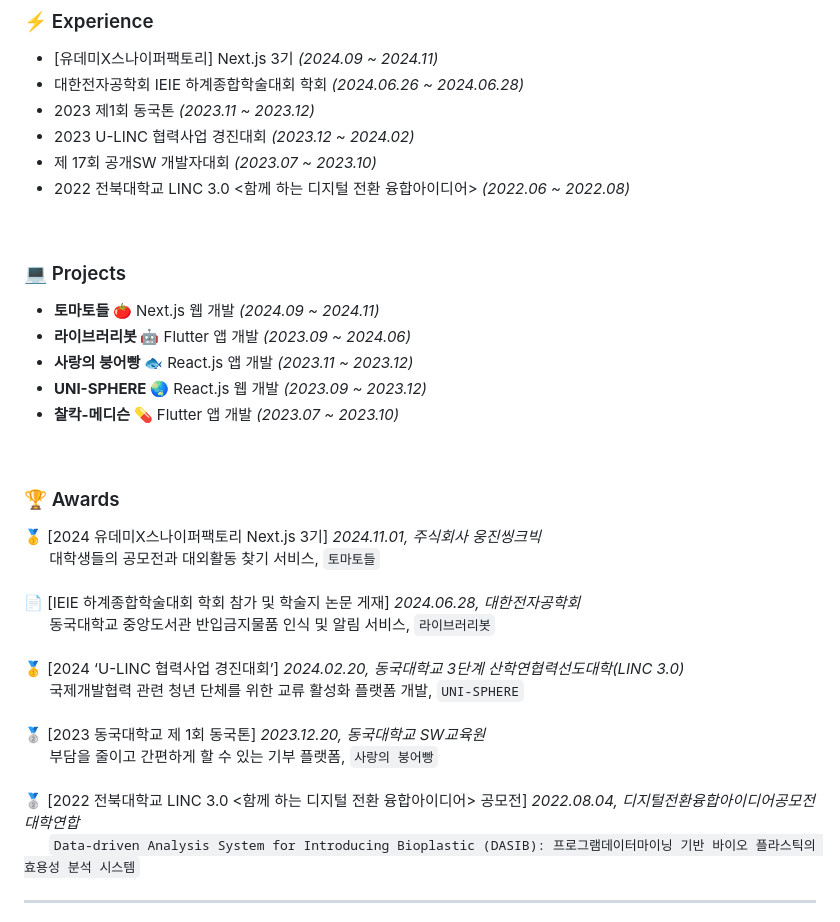
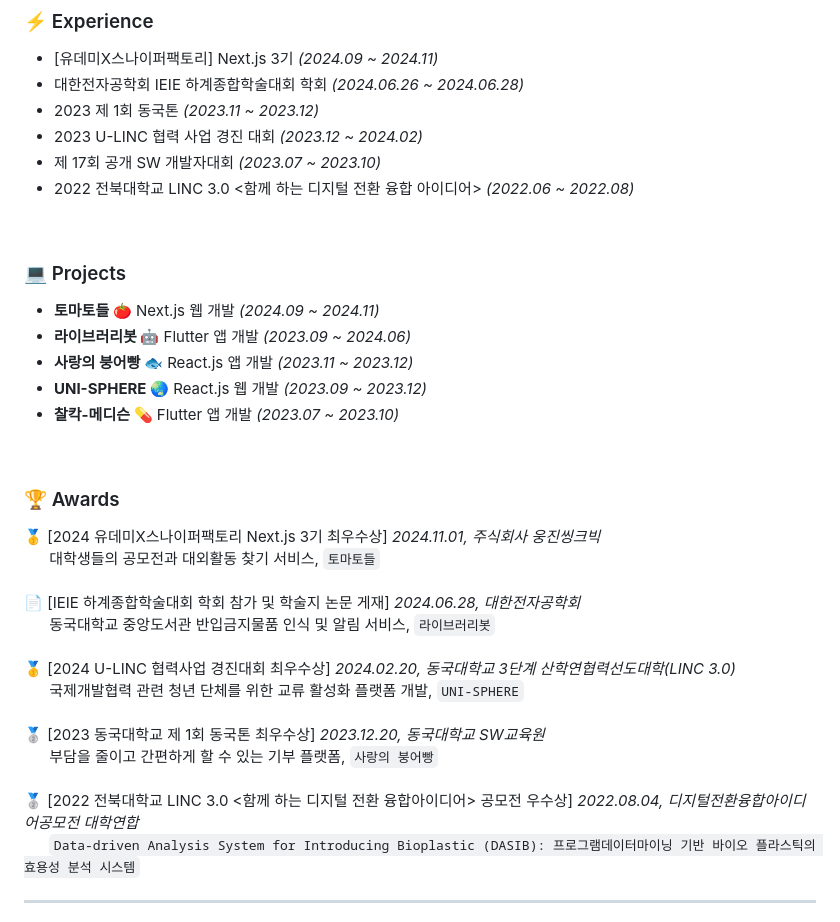
Before and after one commit to StopSoo/Stopsoo, a Markdown page: README.md, the part around the change. Drawn GitHub-style.

```diff
--- a/README.md
+++ b/README.md
@@ -14,10 +14,10 @@
 ### ⚡️ Experience
 - [유데미X스나이퍼팩토리] Next.js 3기 _(2024.09 ~ 2024.11)_
 - 대한전자공학회 IEIE 하계종합학술대회 학회 _(2024.06.26 ~ 2024.06.28)_
-- 2023 제1회 동국톤 _(2023.11 ~ 2023.12)_
-- 2023 U-LINC 협력사업 경진대회 _(2023.12 ~ 2024.02)_
-- 제 17회 공개SW 개발자대회 _(2023.07 ~ 2023.10)_
-- 2022 전북대학교 LINC 3.0 <함께 하는 디지털 전환 융합아이디어> _(2022.06 ~ 2022.08)_
+- 2023 제 1회 동국톤 _(2023.11 ~ 2023.12)_
+- 2023 U-LINC 협력 사업 경진 대회 _(2023.12 ~ 2024.02)_
+- 제 17회 공개 SW 개발자대회 _(2023.07 ~ 2023.10)_
+- 2022 전북대학교 LINC 3.0 <함께 하는 디지털 전환 융합 아이디어> _(2022.06 ~ 2022.08)_
 <br/>
 
 ### 💻 Projects
@@ -29,19 +29,19 @@
 <br/>
 
 ### 🏆 Awards
-🥇 [2024 유데미X스나이퍼팩토리 Next.js 3기] _2024.11.01, 주식회사 웅진씽크빅_
+🥇 [2024 유데미X스나이퍼팩토리 Next.js 3기 최우수상] _2024.11.01, 주식회사 웅진씽크빅_
 <br> &nbsp; &nbsp; &nbsp; 대학생들의 공모전과 대외활동 찾기 서비스, `토마토들`
 <br/><br/>
 📄 [IEIE 하계종합학술대회 학회 참가 및 학술지 논문 게재] *2024.06.28, 대한전자공학회*
 <br> &nbsp; &nbsp; &nbsp; 동국대학교 중앙도서관 반입금지물품 인식 및 알림 서비스, `라이브러리봇`
 <br/><br/>
-🥇 [2024 ‘U-LINC 협력사업 경진대회’] _2024.02.20, 동국대학교 3단계 산학연협력선도대학(LINC 3.0)_
+🥇 [2024 U-LINC 협력사업 경진대회 최우수상] _2024.02.20, 동국대학교 3단계 산학연협력선도대학(LINC 3.0)_
 <br> &nbsp; &nbsp; &nbsp; 국제개발협력 관련 청년 단체를 위한 교류 활성화 플랫폼 개발, `UNI-SPHERE`
 <br/><br/>
-🥈 [2023 동국대학교 제 1회 동국톤] _2023.12.20, 동국대학교 SW교육원_
+🥈 [2023 동국대학교 제 1회 동국톤 최우수상] _2023.12.20, 동국대학교 SW교육원_
 <br> &nbsp; &nbsp; &nbsp; 부담을 줄이고 간편하게 할 수 있는 기부 플랫폼, `사랑의 붕어빵`
 <br/><br/>
-🥈 [2022 전북대학교 LINC 3.0 <함께 하는 디지털 전환 융합아이디어> 공모전] _2022.08.04, 디지털전환융합아이디어공모전 대학연합_
+🥈 [2022 전북대학교 LINC 3.0 <함께 하는 디지털 전환 융합아이디어> 공모전 우수상] _2022.08.04, 디지털전환융합아이디어공모전 대학연합_
 <br> &nbsp; &nbsp; &nbsp; `Data-driven Analysis System for Introducing Bioplastic (DASIB): 프로그램데이터마이닝 기반 바이오 플라스틱의 효용성 분석 시스템`
 <br/>
 
```
